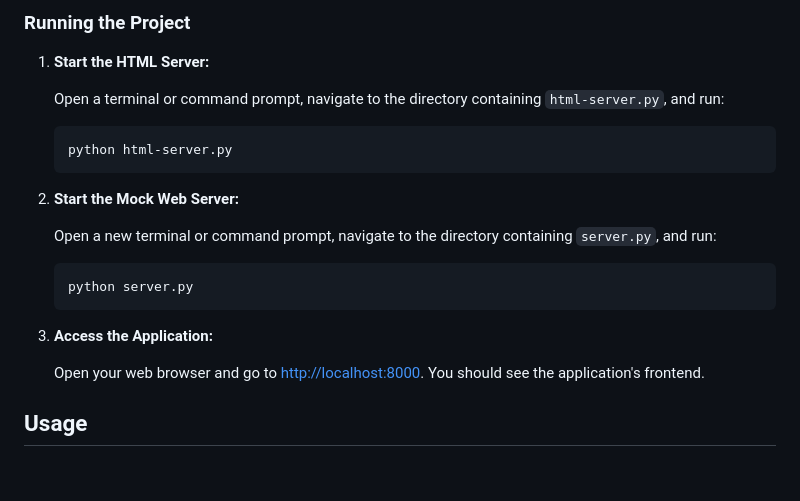
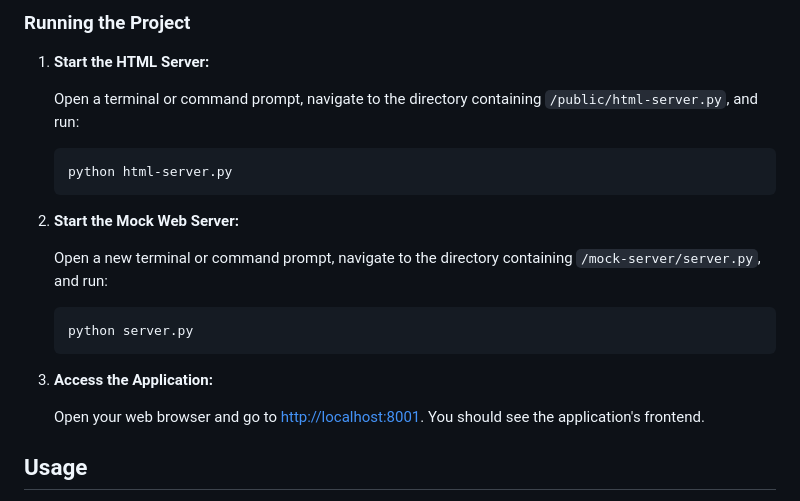
Before and after one commit to TheLordDave/javascript-coding-challenge, a Markdown page: README.md, the part around the change. GitHub-like rendering; blank space fills up the shorter version.

````diff
--- a/README.md
+++ b/README.md
@@ -41,21 +41,21 @@ To run the project, you'll need to start two Python servers. Follow the instruct
 
 1. **Start the HTML Server:**
 
-   Open a terminal or command prompt, navigate to the directory containing `html-server.py`, and run:
+   Open a terminal or command prompt, navigate to the directory containing `/public/html-server.py`, and run:
    ```sh
    python html-server.py
    ```
 
 2. **Start the Mock Web Server:**
 
-   Open a new terminal or command prompt, navigate to the directory containing `server.py`, and run:
+   Open a new terminal or command prompt, navigate to the directory containing `/mock-server/server.py`, and run:
    ```sh
    python server.py
    ```
 
 3. **Access the Application:**
 
-   Open your web browser and go to [http://localhost:8000](http://localhost:8000). You should see the application's frontend.
+   Open your web browser and go to [http://localhost:8001](http://localhost:8001). You should see the application's frontend.
 
 ## Usage
 
````
